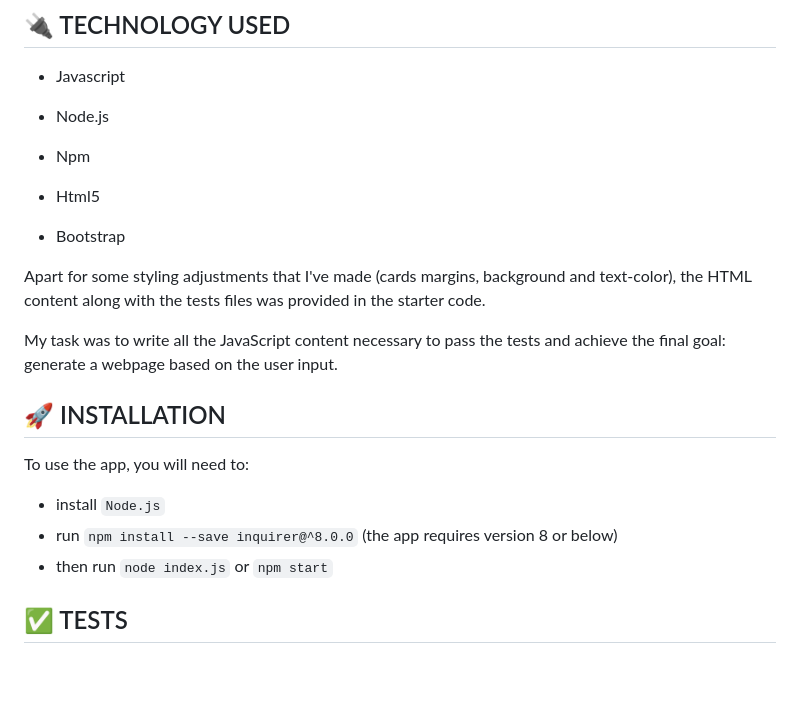
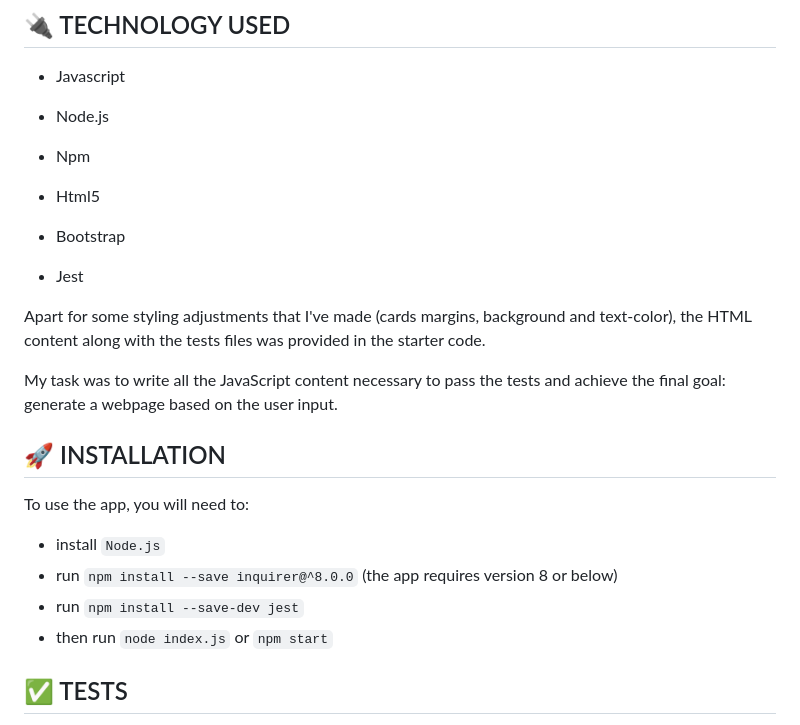
Before and after one commit to senseilein/team-profile-generator, a Markdown page: README.md, the part around the change. GitHub-like rendering; blank space fills up the shorter version.

Commit message:
update installation section with jest info

```diff
--- a/README.md
+++ b/README.md
@@ -77,6 +77,8 @@ The following image shows the generated webpage:
 
 - Bootstrap
 
+- Jest
+
 Apart for some styling adjustments that I've made (cards margins, background and text-color), the HTML content along with the tests files was provided in the starter code.
 
 My task was to write all the JavaScript content necessary to pass the tests and achieve the final goal: generate a webpage based on the user input.
@@ -87,6 +89,7 @@ To use the app, you will need to:
 
 - install `Node.js`
 - run `npm install --save inquirer@^8.0.0` (the app requires version 8 or below)
+- run `npm install --save-dev jest`
 - then run `node index.js` or `npm start`
 
 ## ✅ TESTS
```
